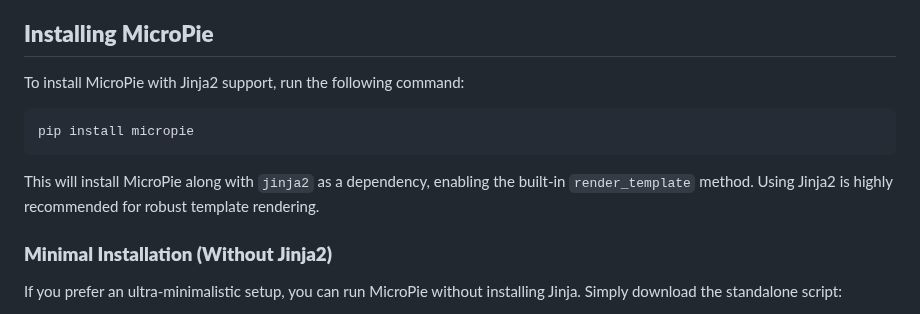
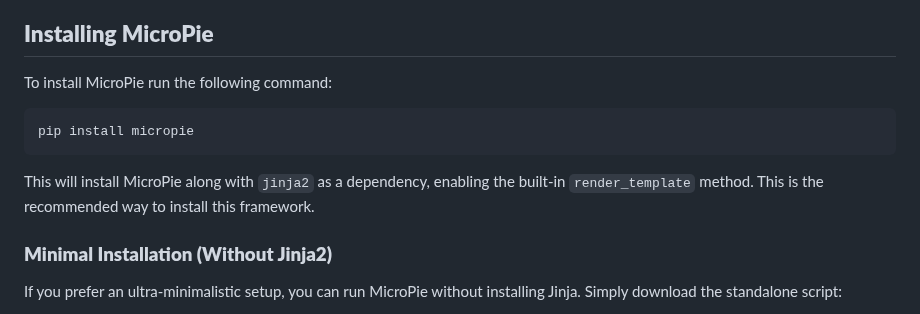
Before and after one commit to patx/micropie, a Markdown page: README.md, the part around the change. Drawn GitHub-style.

````diff
--- a/README.md
+++ b/README.md
@@ -15,11 +15,11 @@
 - 🖥️ **WSGI support:** Deploy with WSGI servers like gunicorn making web development easy as... pie!
 
 ## **Installing MicroPie**
-To install MicroPie with Jinja2 support, run the following command:
+To install MicroPie run the following command:
 ```bash
 pip install micropie
 ```
-This will install MicroPie along with `jinja2` as a dependency, enabling the built-in `render_template` method. Using Jinja2 is highly recommended for robust template rendering.
+This will install MicroPie along with `jinja2` as a dependency, enabling the built-in `render_template` method. This is the recommended way to install this framework.
 
 ### **Minimal Installation (Without Jinja2)**
 If you prefer an ultra-minimalistic setup, you can run MicroPie without installing Jinja. Simply download the standalone script:
````
